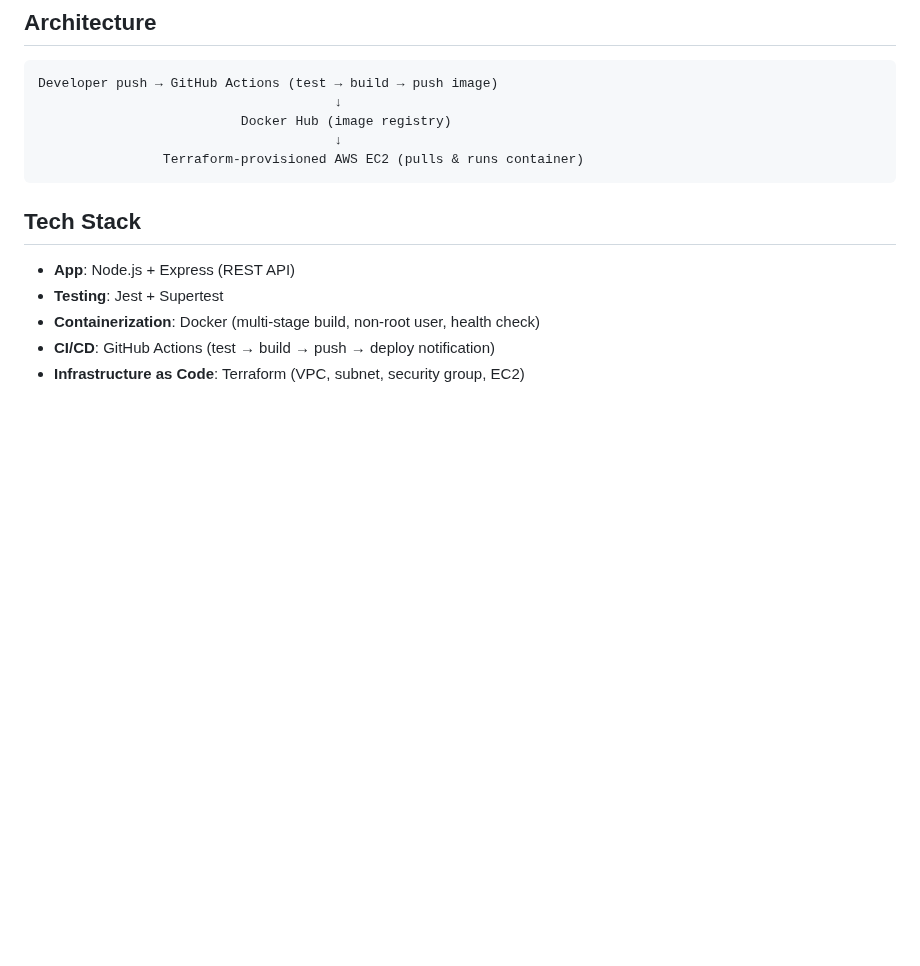
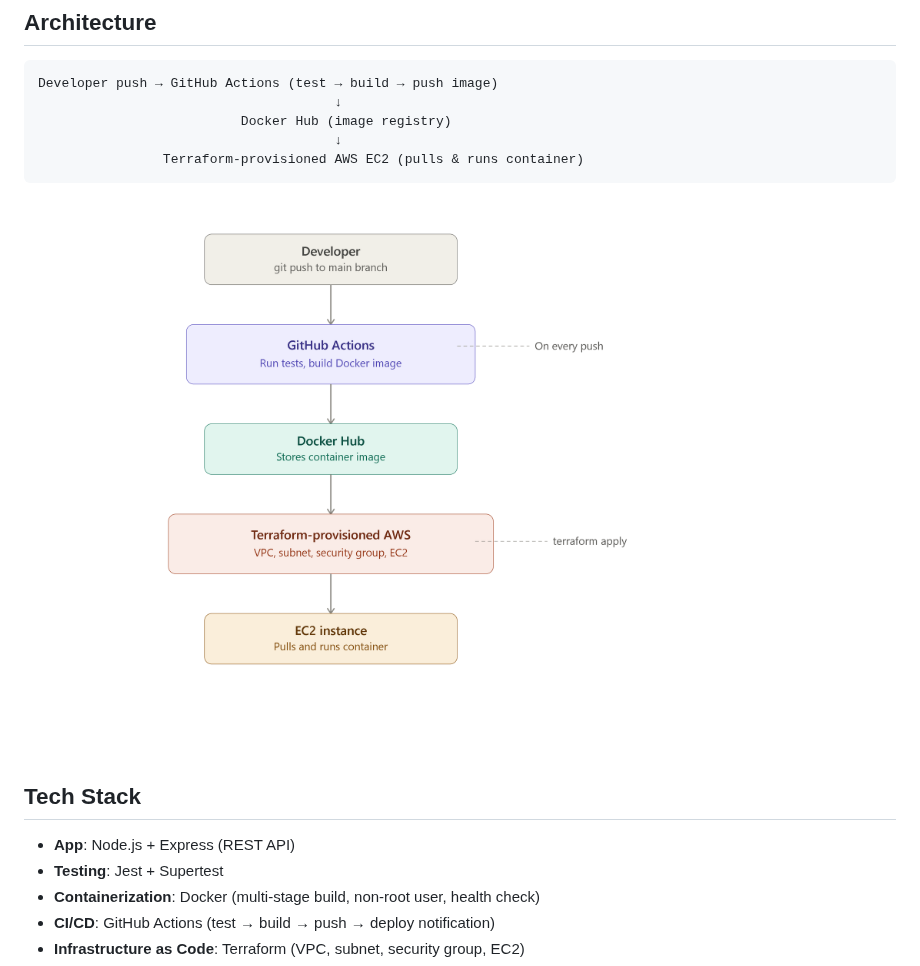
Before and after one commit to ayesha9753/devops-cicd-terraform-demo, a Markdown page: README.md, the part around the change. Rendered like a GitHub page; pictures changed too: architecture-diagram.png (added); blank space fills up the shorter version.

Commit message:
Add architecture diagram

````diff
--- a/README.md
+++ b/README.md
@@ -13,6 +13,7 @@ Developer push → GitHub Actions (test → build → push image)
                                       ↓
                 Terraform-provisioned AWS EC2 (pulls & runs container)
 ```
+![Architecture Diagram](architecture-diagram.png)
 
 ## Tech Stack
 
````
